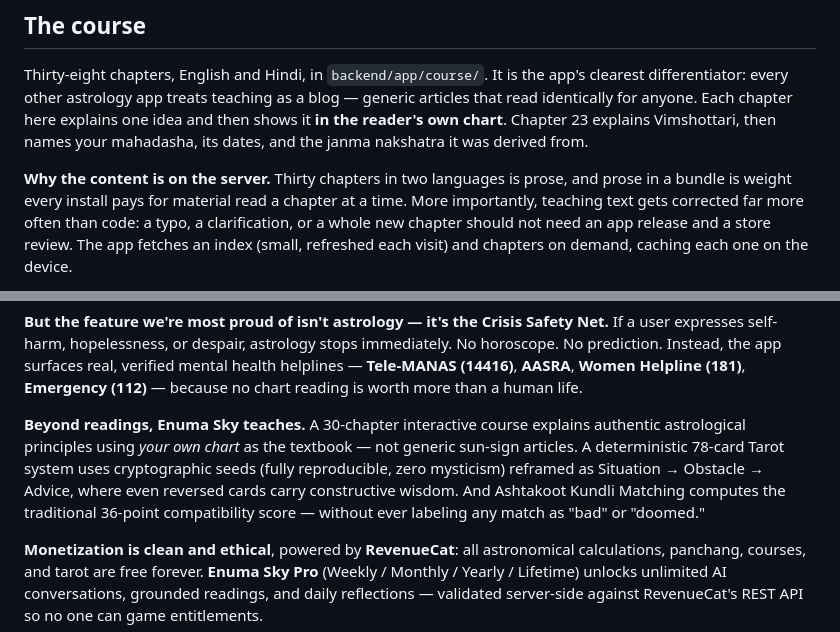
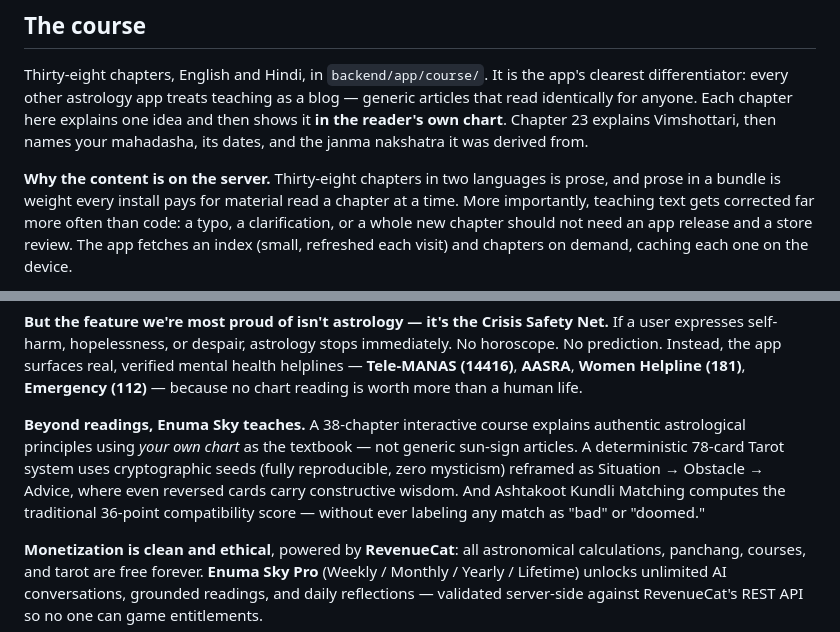
Before and after one commit to dk4521/Astro, a Markdown page: README.md, 2 parts joined by grey strips. Rendered like a GitHub page.

Commit message:
docs: fix chapter count 30→38 in course section and Devpost

```diff
--- a/README.md
+++ b/README.md
@@ -317,7 +317,7 @@ idea and then shows it **in the reader's own chart**. Chapter 23 explains
 Vimshottari, then names your mahadasha, its dates, and the janma nakshatra it was
 derived from.
 
-**Why the content is on the server.** Thirty chapters in two languages is prose,
+**Why the content is on the server.** Thirty-eight chapters in two languages is prose,
 and prose in a bundle is weight every install pays for material read a chapter at
 a time. More importantly, teaching text gets corrected far more often than code:
 a typo, a clarification, or a whole new chapter should not need an app release
@@ -664,7 +664,7 @@ Then, instead of handing that data to a fortune-teller, **Google Gemini AI** act
 
 **But the feature we're most proud of isn't astrology — it's the Crisis Safety Net.** If a user expresses self-harm, hopelessness, or despair, astrology stops immediately. No horoscope. No prediction. Instead, the app surfaces real, verified mental health helplines — **Tele-MANAS (14416)**, **AASRA**, **Women Helpline (181)**, **Emergency (112)** — because no chart reading is worth more than a human life.
 
-**Beyond readings, Enuma Sky teaches.** A 30-chapter interactive course explains authentic astrological principles using *your own chart* as the textbook — not generic sun-sign articles. A deterministic 78-card Tarot system uses cryptographic seeds (fully reproducible, zero mysticism) reframed as Situation → Obstacle → Advice, where even reversed cards carry constructive wisdom. And Ashtakoot Kundli Matching computes the traditional 36-point compatibility score — without ever labeling any match as "bad" or "doomed."
+**Beyond readings, Enuma Sky teaches.** A 38-chapter interactive course explains authentic astrological principles using *your own chart* as the textbook — not generic sun-sign articles. A deterministic 78-card Tarot system uses cryptographic seeds (fully reproducible, zero mysticism) reframed as Situation → Obstacle → Advice, where even reversed cards carry constructive wisdom. And Ashtakoot Kundli Matching computes the traditional 36-point compatibility score — without ever labeling any match as \"bad\" or \"doomed.\"
 
 **Monetization is clean and ethical**, powered by **RevenueCat**: all astronomical calculations, panchang, courses, and tarot are free forever. **Enuma Sky Pro** (Weekly / Monthly / Yearly / Lifetime) unlocks unlimited AI conversations, grounded readings, and daily reflections — validated server-side against RevenueCat's REST API so no one can game entitlements.
 
```
